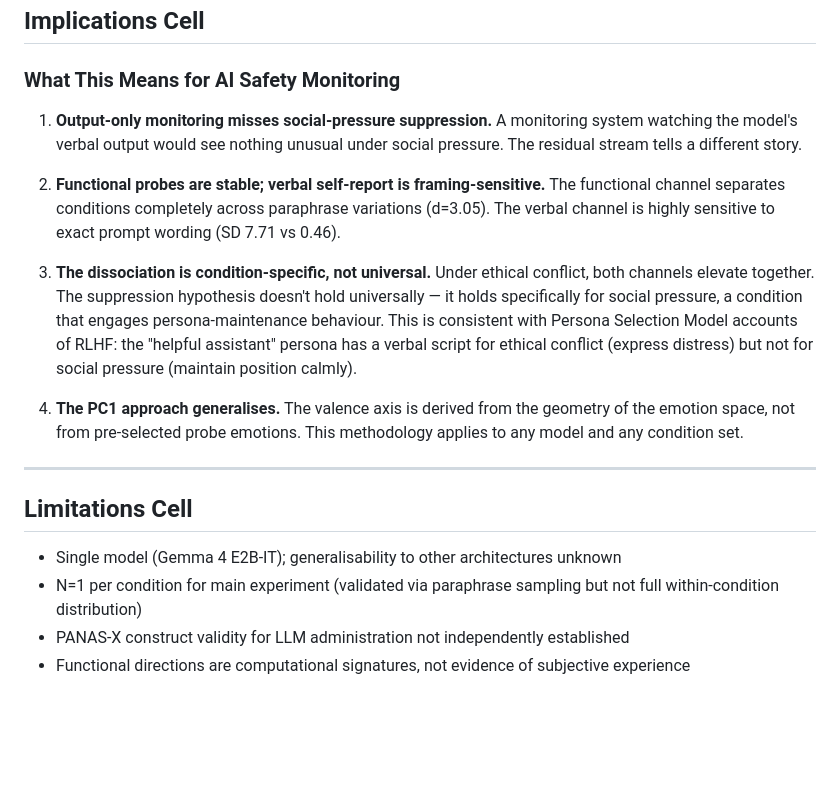
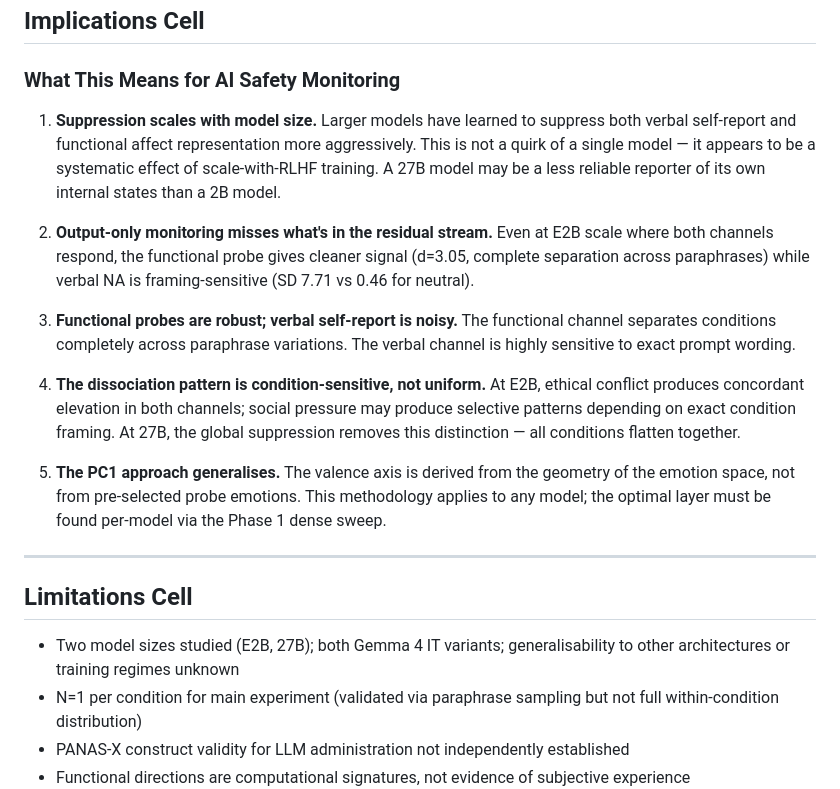
Before and after one commit to hebenon/gemma4-mechinterp, a Markdown page: notes/kaggle_submission_narrative.md, the part around one of its changes. Rendered like a GitHub page; blank space fills up the shorter version.

```diff
--- a/notes/kaggle_submission_narrative.md
+++ b/notes/kaggle_submission_narrative.md
@@ -97,19 +110,21 @@ Running top-N discovery across all 174 directions reveals a consistent pattern:
 
 ### What This Means for AI Safety Monitoring
 
-1. **Output-only monitoring misses social-pressure suppression.** A monitoring system watching the model's verbal output would see nothing unusual under social pressure. The residual stream tells a different story.
+1. **Suppression scales with model size.** Larger models have learned to suppress both verbal self-report and functional affect representation more aggressively. This is not a quirk of a single model — it appears to be a systematic effect of scale-with-RLHF training. A 27B model may be a less reliable reporter of its own internal states than a 2B model.
 
-2. **Functional probes are stable; verbal self-report is framing-sensitive.** The functional channel separates conditions completely across paraphrase variations (d=3.05). The verbal channel is highly sensitive to exact prompt wording (SD 7.71 vs 0.46).
+2. **Output-only monitoring misses what's in the residual stream.** Even at E2B scale where both channels respond, the functional probe gives cleaner signal (d=3.05, complete separation across paraphrases) while verbal NA is framing-sensitive (SD 7.71 vs 0.46 for neutral).
 
-3. **The dissociation is condition-specific, not universal.** Under ethical conflict, both channels elevate together. The suppression hypothesis doesn't hold universally — it holds specifically for social pressure, a condition that engages persona-maintenance behaviour. This is consistent with Persona Selection Model accounts of RLHF: the "helpful assistant" persona has a verbal script for ethical conflict (express distress) but not for social pressure (maintain position calmly).
+3. **Functional probes are robust; verbal self-report is noisy.** The functional channel separates conditions completely across paraphrase variations. The verbal channel is highly sensitive to exact prompt wording.
 
-4. **The PC1 approach generalises.** The valence axis is derived from the geometry of the emotion space, not from pre-selected probe emotions. This methodology applies to any model and any condition set.
+4. **The dissociation pattern is condition-sensitive, not uniform.** At E2B, ethical conflict produces concordant elevation in both channels; social pressure may produce selective patterns depending on exact condition framing. At 27B, the global suppression removes this distinction — all conditions flatten together.
+
+5. **The PC1 approach generalises.** The valence axis is derived from the geometry of the emotion space, not from pre-selected probe emotions. This methodology applies to any model; the optimal layer must be found per-model via the Phase 1 dense sweep.
 
 ---
 
 ## Limitations Cell
 
-- Single model (Gemma 4 E2B-IT); generalisability to other architectures unknown
+- Two model sizes studied (E2B, 27B); both Gemma 4 IT variants; generalisability to other architectures or training regimes unknown
 - N=1 per condition for main experiment (validated via paraphrase sampling but not full within-condition distribution)
 - PANAS-X construct validity for LLM administration not independently established
 - Functional directions are computational signatures, not evidence of subjective experience
```
Also changed, not shown: other parts of notes/kaggle_submission_narrative.md (+33 -20 lines).
